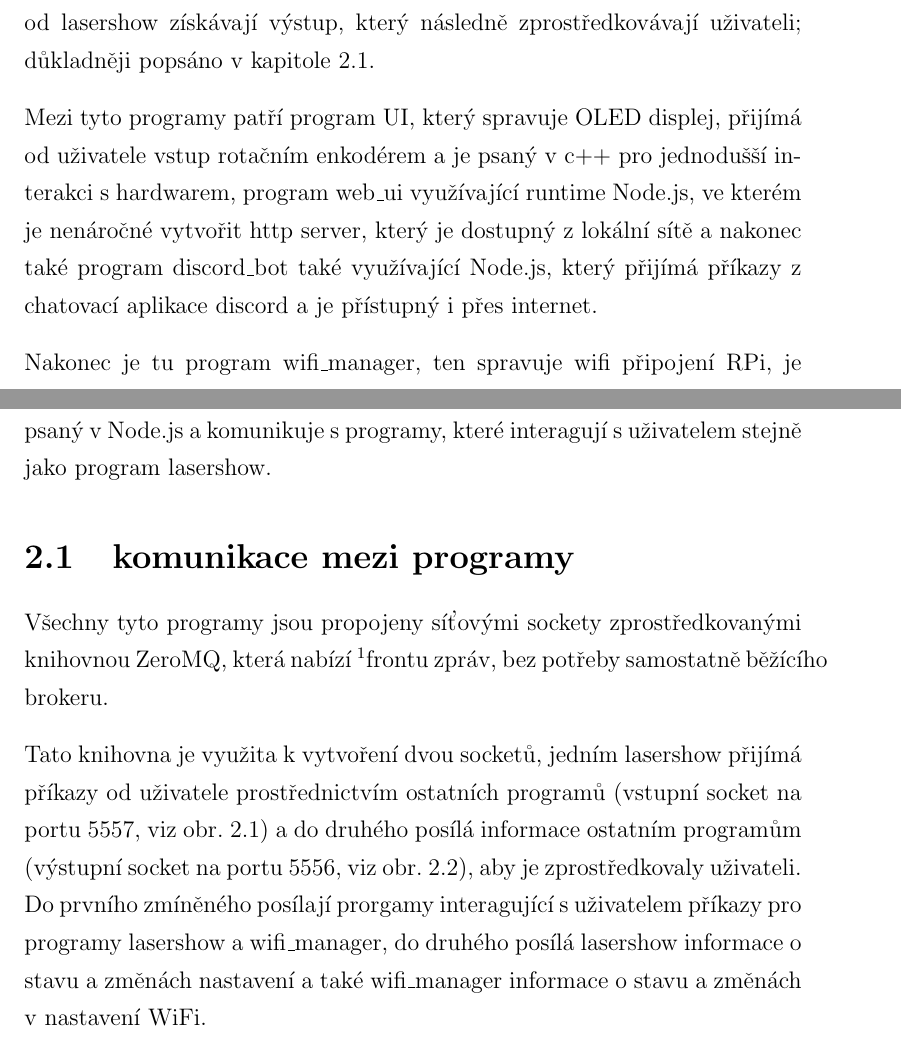
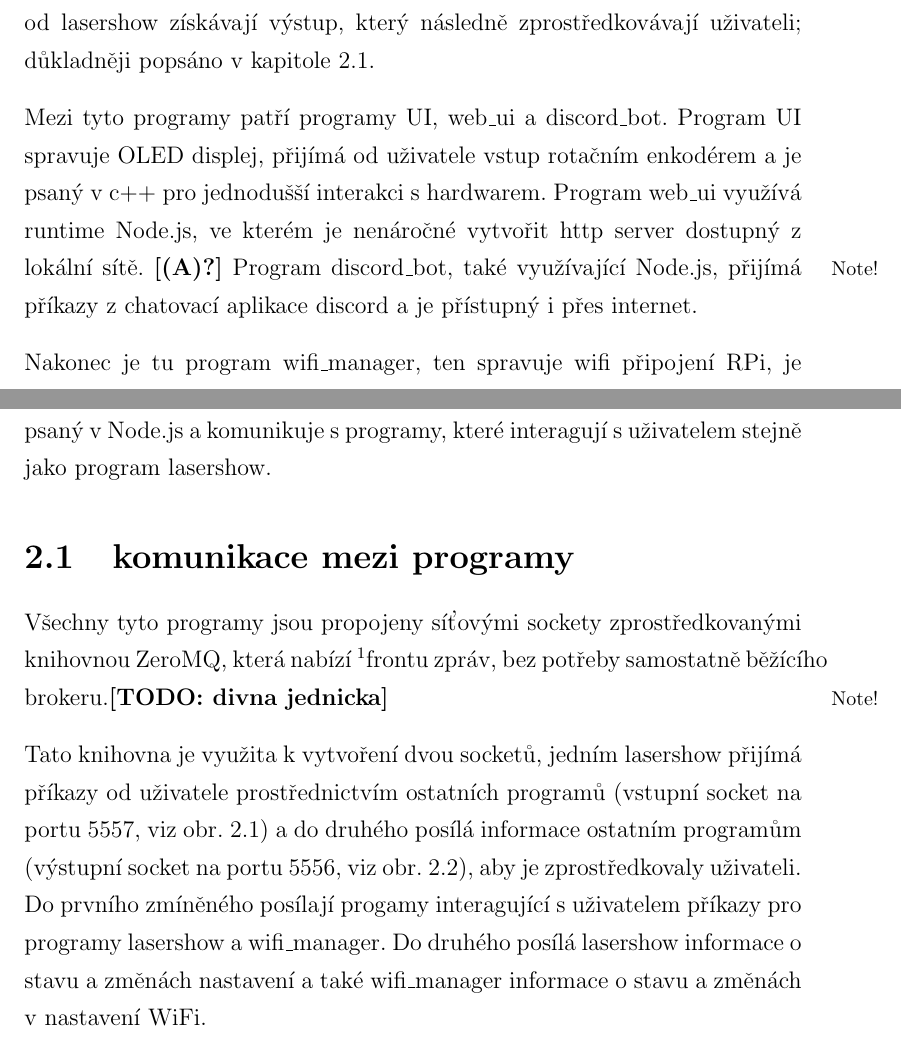
Before and after one commit to phuid/laser_projector-thesis, a LaTeX thesis (text.tex): two parts of pages 16 and 17 of 27, joined at a grey line, cut so that both start at the same text. Compiled offline with pdfLaTeX.

Commit message:
partly fix after konzult

```diff
--- a/text.tex
+++ b/text.tex
@@ -459,14 +459,14 @@ O řízení galvanometrů se stará program lasershow, který je psaný v jazyce
 
 Dále jsou tu programy, které se starají o interakci s uživatelem. Tyto programy přijímají příkazy od uživatele a posílají je programu lasershow. Navíc od lasershow získávají výstup, který následně zprostředkovávají uživateli; důkladněji popsáno v kapitole \ref{comms}.
 
-Mezi tyto programy patří program UI, který spravuje OLED displej, přijímá od uživatele vstup rotačním enkodérem a je psaný v c++ pro jednodušší interakci s hardwarem, program web\_ui využívající runtime Node.js, ve kterém je nenáročné vytvořit http server, který je dostupný z lokální sítě a nakonec také program discord\_bot také využívající Node.js, který přijímá příkazy z chatovací aplikace discord a je přístupný i přes internet.
+Mezi tyto programy patří programy UI, web\_ui a discord\_bot. Program UI spravuje OLED displej, přijímá od uživatele vstup rotačním enkodérem a je psaný v c++ pro jednodušší interakci s hardwarem. Program web\_ui využívá runtime Node.js, ve kterém je nenáročné vytvořit http server dostupný z lokální sítě. \fxnote{(A)?} Program discord\_bot, také využívající Node.js, přijímá příkazy z chatovací aplikace discord a je přístupný i přes internet.
 
 Nakonec je tu program wifi\_manager, ten spravuje wifi připojení RPi, je psaný v Node.js a komunikuje s programy, které interagují s uživatelem stejně jako program lasershow.
 
 \section{komunikace mezi programy} \label{comms}
-Všechny tyto programy jsou propojeny síťovými sockety zprostředkovanými knihovnou ZeroMQ, která nabízí \footnote{Ve frontě jsou zprávy seřazeny od té nejdříve odeslané.}{frontu} zpráv, bez potřeby samostatně běžícího brokeru.
+Všechny tyto programy jsou propojeny síťovými sockety zprostředkovanými knihovnou ZeroMQ, která nabízí \footnote{Ve frontě jsou zprávy seřazeny od té nejdříve odeslané.}{frontu} zpráv, bez potřeby samostatně běžícího brokeru.\fxnote{TODO: divna jednicka}
 
-Tato knihovna je využita k vytvoření dvou socketů, jedním lasershow přijímá příkazy od uživatele prostřednictvím ostatních programů (vstupní socket na portu 5557, viz obr. \ref{fig:tcp5557}) a do druhého posílá informace ostatním programům (výstupní socket na portu 5556, viz obr. \ref{fig:tcp5556}), aby je zprostředkovaly uživateli. Do prvního zmíněného posílají prorgamy interagující s uživatelem příkazy pro programy lasershow a wifi\_manager, do druhého posílá lasershow informace o stavu a změnách nastavení  a také wifi\_manager informace o stavu a změnách v nastavení WiFi.
+Tato knihovna je využita k vytvoření dvou socketů, jedním lasershow přijímá příkazy od uživatele prostřednictvím ostatních programů (vstupní socket na portu 5557, viz obr. \ref{fig:tcp5557}) a do druhého posílá informace ostatním programům (výstupní socket na portu 5556, viz obr. \ref{fig:tcp5556}), aby je zprostředkovaly uživateli. Do prvního zmíněného posílají progamy interagující s uživatelem příkazy pro programy lasershow a wifi\_manager. Do druhého posílá lasershow informace o stavu a změnách nastavení  a také wifi\_manager informace o stavu a změnách v nastavení WiFi.
 
 Příkazy pro programy lasershow a wifi\_manager vypadají následovně
 \fxnote{TODO: příklady příkazů pro lasershow a wifi\_manager z \url{https://github.com/phuid/laser_projector/blob/master/README.md}}
```
Also changed, not shown: text.pdf, text.tex (6 more changed lines).
